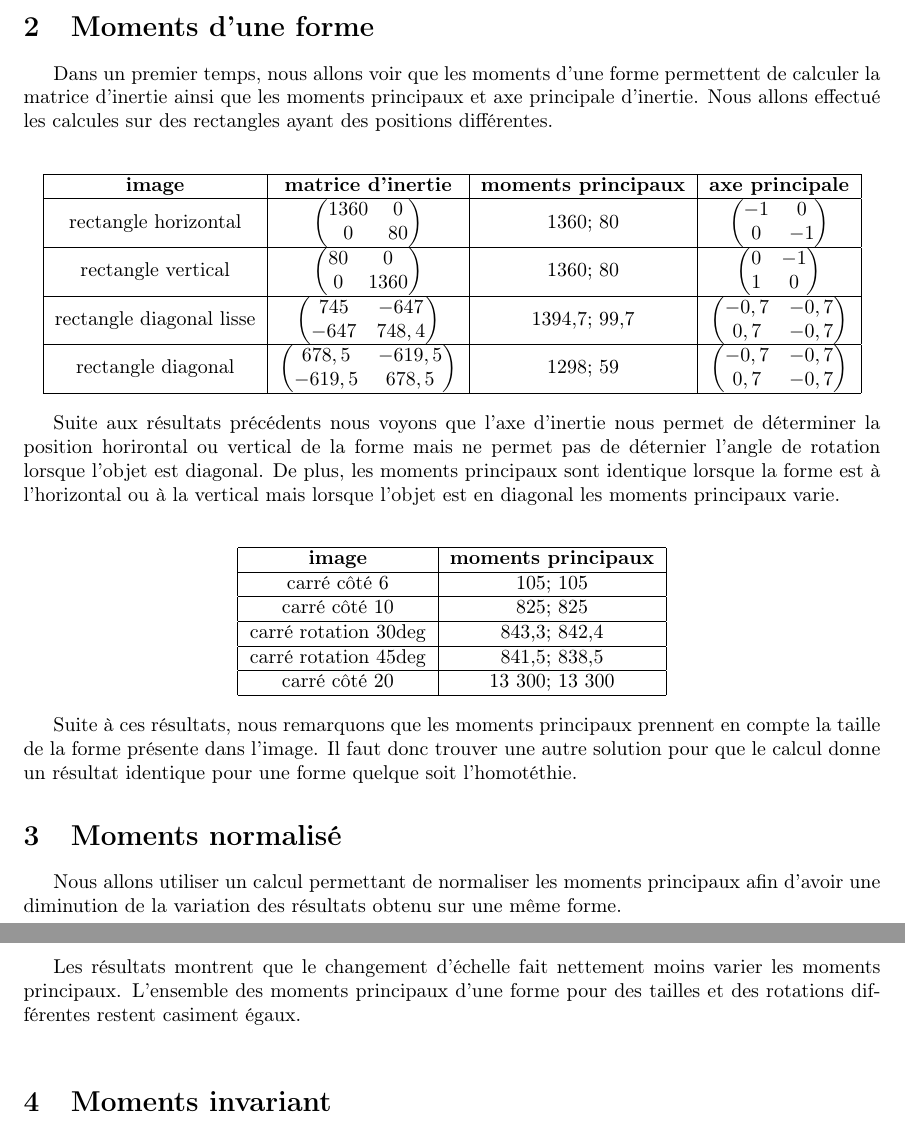
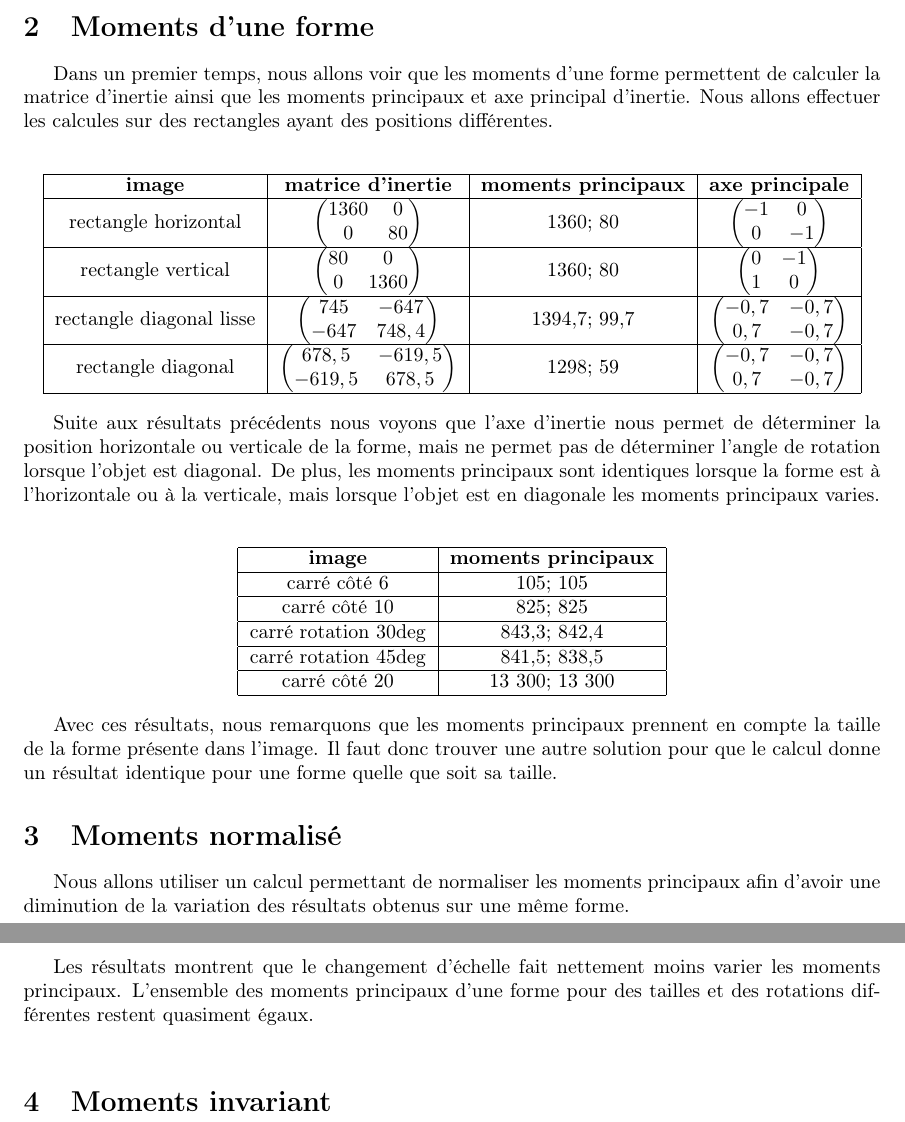
Before and after one commit to agoryu/Rdf, a LaTeX document (rdf-semaine-1-moments/rapport/tp1.tex): two parts of pages 2 and 3 of 3, joined at a grey line, cut so that both start at the same text. Compiled offline with pdfLaTeX.

Commit message:
correction orthographe

```diff
--- a/rdf-semaine-1-moments/rapport/tp1.tex
+++ b/rdf-semaine-1-moments/rapport/tp1.tex
@@ -87,19 +87,15 @@
   \newpage
   \clearpage
 
-  %\section{Code R}
   \section{Introduction}
   Lors de ce TP nous allons voir comment exploiter les moments d'une forme. Les moments
   d'une forme sont des valeurs que nous allons exploiter afin de différencier les formes
   de base d'une image.
 
   \section{Moments d'une forme}
-  Dans un premier temps, nous allons voir que les moments d'une forme permettent
-  de calculer la matrice d'inertie ainsi que les moments principaux et axe principale
-  d'inertie. Nous allons effectué les calcules sur des rectangles ayant des positions différentes.\\
-  %Cette matrice va pouvoir déterminer la direction de la forme.
-  %Nous avons effectué le calcul de la matrice d'inertie sur plusieurs images représentant des
-  %rectangles dans des positions différentes.\\
+  Dans un premier temps, nous allons voir que les moments d'une forme permettent de calculer
+  la matrice d'inertie ainsi que les moments principaux et axe principal d'inertie.
+  Nous allons effectuer les calcules sur des rectangles ayant des positions différentes.\\
 
   \begin{center}
     \begin{tabular}{|c|c|c|c|}
@@ -149,10 +145,11 @@
     \end{tabular}
   \end{center}
 
-  Suite aux résultats précédents nous voyons que l'axe d'inertie nous permet de déterminer la position horirontal
-  ou vertical de la forme mais ne permet pas de déternier l'angle de rotation lorsque l'objet est diagonal.
-  De plus, les moments principaux sont identique lorsque la forme est à l'horizontal ou à la vertical mais lorsque
-  l'objet est en diagonal les moments principaux varie.\\
+  Suite aux résultats précédents nous voyons que l'axe d'inertie nous permet de déterminer
+  la position horizontale ou verticale de la forme, mais ne permet pas de déterminer l'angle
+  de rotation lorsque l'objet est diagonal. De plus, les moments principaux sont identiques
+  lorsque la forme est à l'horizontale ou à la verticale, mais lorsque l'objet est en diagonale
+  les moments principaux varies.\\
 
   \begin{center}
     \begin{tabular}{|c|c|}
@@ -172,15 +169,14 @@
     \end{tabular}
   \end{center}
 
-  % TODO revoir -> la variation est minime pour la rotation
-  Suite à ces résultats, nous remarquons que les moments principaux prennent en compte
+  Avec ces résultats, nous remarquons que les moments principaux prennent en compte
   la taille de la forme présente dans l'image.
   Il faut donc trouver une autre solution pour que le calcul donne un résultat identique
-  pour une forme quelque soit l'homotéthie.
+  pour une forme quelle que soit sa taille.
 
   \section{Moments normalisé}
   Nous allons utiliser un calcul permettant de normaliser les moments principaux afin d'avoir
-  une diminution de la variation des résultats obtenu sur une même forme.\\
+  une diminution de la variation des résultats obtenus sur une même forme.\\
 
    \begin{center}
     \begin{tabular}{|c|c|}
@@ -222,7 +218,7 @@
 
   Les résultats montrent que le changement d'échelle fait nettement moins varier les moments
   principaux. L'ensemble des moments principaux d'une forme pour des tailles et des rotations
-  différentes restent casiment égaux.\\
+  différentes restent quasiment égaux.\\
 
   \section{Moments invariant}
 
```
Also changed, not shown: 1 other file.
